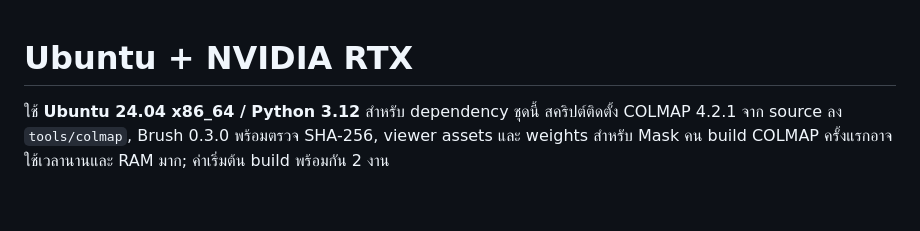
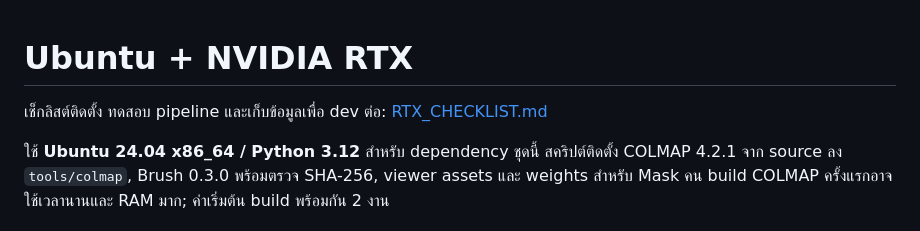
Before and after one commit to gusgusr9s/3dgs-colmap-from-360camera, a Markdown page: UBUNTU.md, the part around the change. GitHub-like rendering; blank space fills up the shorter version.

```diff
--- a/UBUNTU.md
+++ b/UBUNTU.md
@@ -1,4 +1,6 @@
 # Ubuntu + NVIDIA RTX
+
+เช็กลิสต์ติดตั้ง ทดสอบ pipeline และเก็บข้อมูลเพื่อ dev ต่อ: [RTX_CHECKLIST.md](RTX_CHECKLIST.md)
 
 ใช้ **Ubuntu 24.04 x86_64 / Python 3.12** สำหรับ dependency ชุดนี้
 สคริปต์ติดตั้ง COLMAP 4.2.1 จาก source ลง `tools/colmap`, Brush 0.3.0
```
Also changed, not shown: README.md (+1 -0 lines), RTX_CHECKLIST.md (added, +175 -0 lines).
